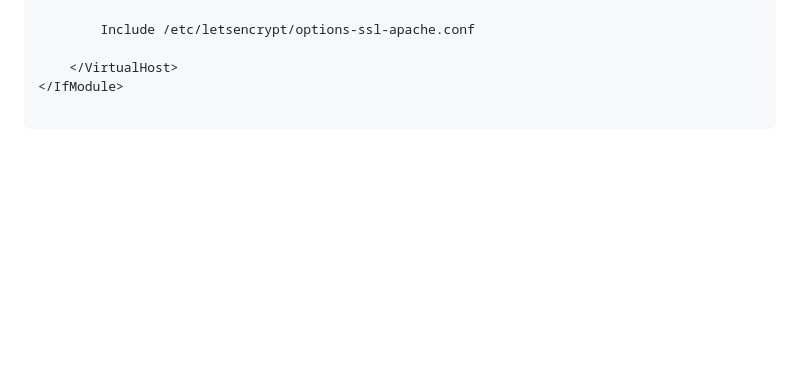
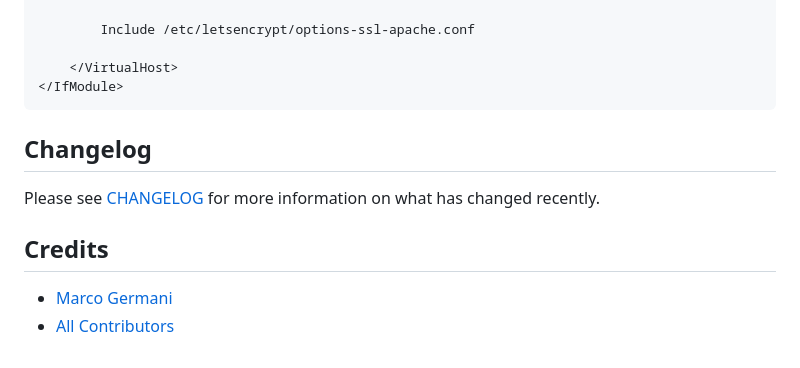
Before and after one commit to marcogermani87/filament-email-demo, a Markdown page: README.md, the part around the change. Rendered like a GitHub page; blank space fills up the shorter version.

````diff
--- a/README.md
+++ b/README.md
@@ -96,5 +96,13 @@ Configuration for apache2 with Let's Encrypt:
 
     </VirtualHost>
 </IfModule>
+```
 
-```
+## Changelog
+
+Please see [CHANGELOG](CHANGELOG.md) for more information on what has changed recently.
+
+## Credits
+
+- [Marco Germani](https://github.com/marcogermani87)
+- [All Contributors](../../contributors)
````
